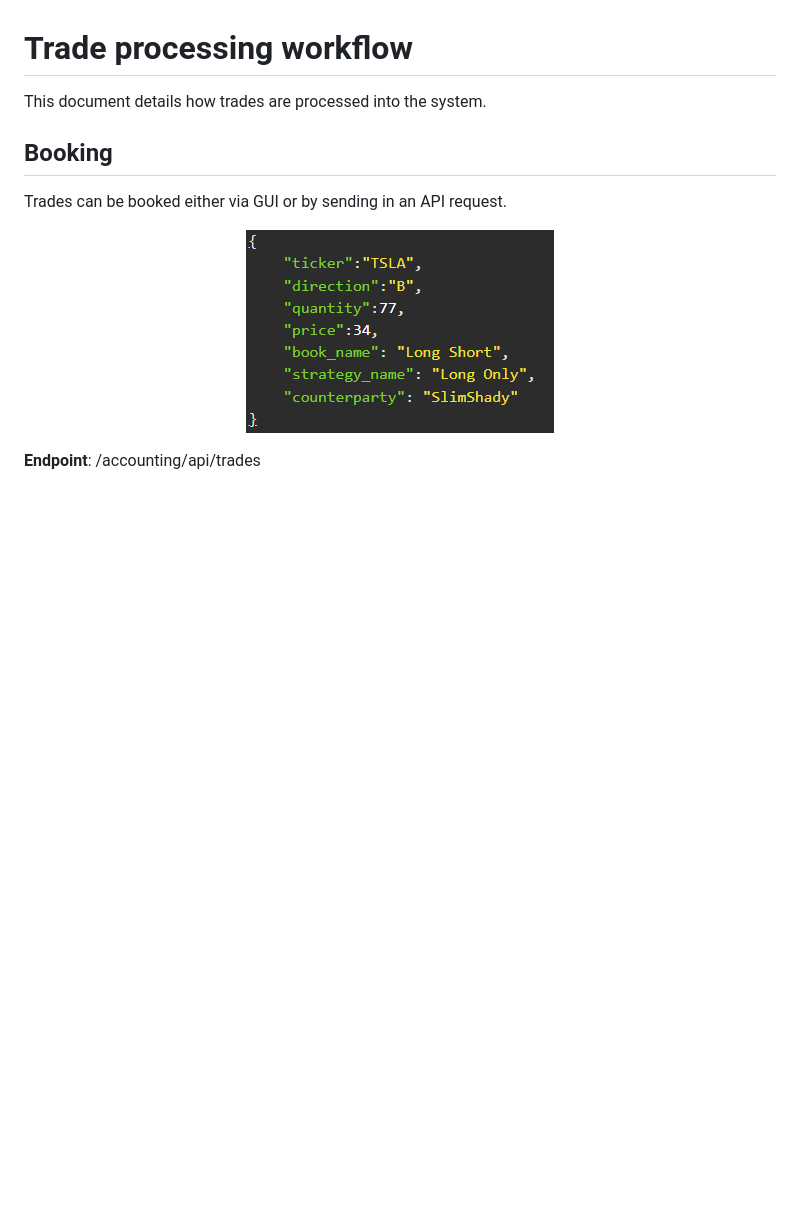
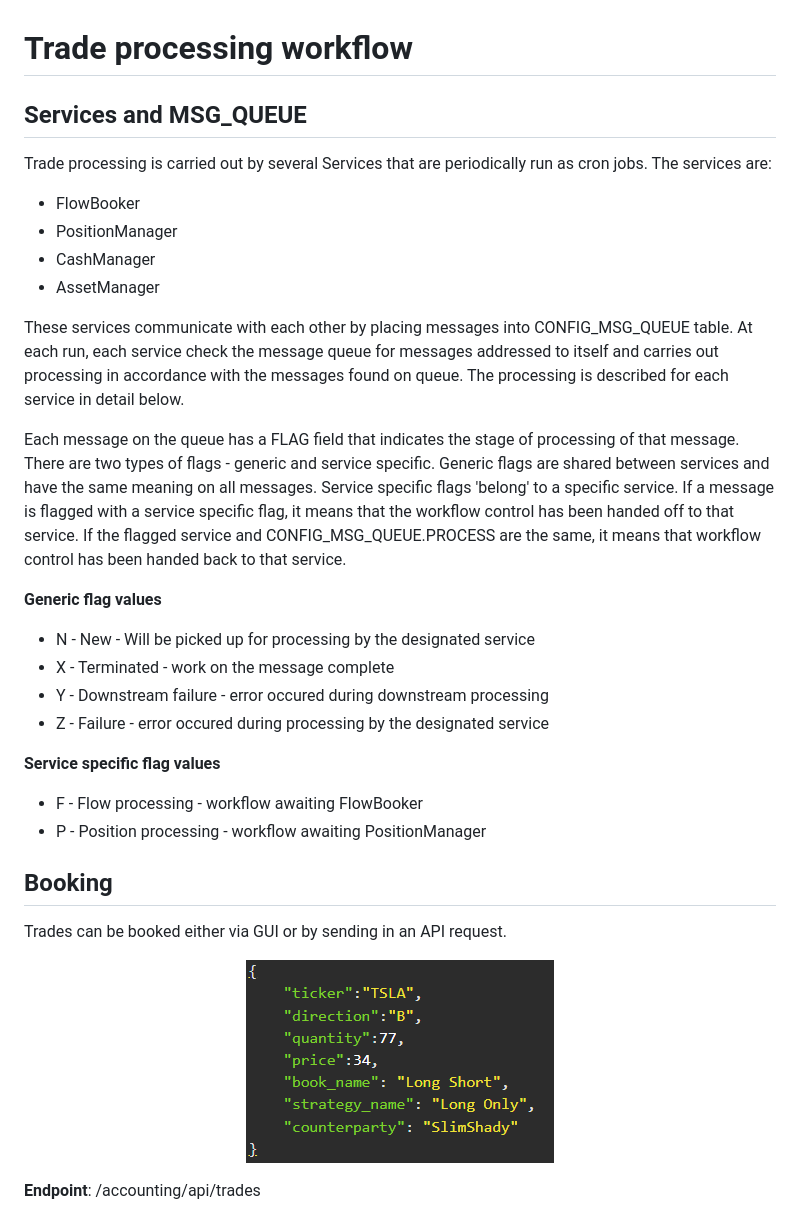
Before and after one commit to VikSil/howtoquant-backend, a Markdown page: howtoquant/docs/trade_processing.md, the part around the change printed below. Drawn GitHub-style; blank space fills up the shorter version.

```diff
--- a/howtoquant/docs/trade_processing.md
+++ b/howtoquant/docs/trade_processing.md
@@ -1,6 +1,32 @@
 # Trade processing workflow
 
-This document details how trades are processed into the system.
+## Services and MSG_QUEUE
+Trade processing is carried out by several Services that are periodically run as cron jobs.
+The services are:
+
+* FlowBooker
+* PositionManager
+* CashManager
+* AssetManager
+
+These services communicate with each other by placing messages into CONFIG_MSG_QUEUE table. At each run, each service check the message queue for messages addressed to itself and carries out processing in accordance with the messages found on queue. The processing is described for each service in detail below.
+
+Each message on the queue has a FLAG field that indicates the stage of processing of that message.
+There are two types of flags - generic and service specific. Generic flags are shared between services and have the same meaning on all messages. Service specific flags 'belong' to a specific service. If a message is flagged with a service specific flag, it means that the workflow control has been handed off to that service. If the flagged service and CONFIG_MSG_QUEUE.PROCESS are the same, it means that workflow control has been handed back to that service.
+
+**Generic flag values**
+
+* N - New - Will be picked up for processing by the designated service
+* X - Terminated - work on the message complete
+* Y - Downstream failure - error occured during downstream processing
+* Z - Failure - error occured during processing by the designated service
+
+**Service specific flag values**
+
+* F - Flow processing - workflow awaiting FlowBooker
+* P - Position processing - workflow awaiting PositionManager
+
+
 
 ## Booking
 
```
Also changed, not shown: other parts of howtoquant/docs/trade_processing.md (+28 -2 lines), README.md (+2 -2 lines), howtoquant/assets/ER_diagrams/Accounting_v.0.6.png (added), howtoquant/docs/img/accounting_cash_ladder_records.png (added), 4 other files.
